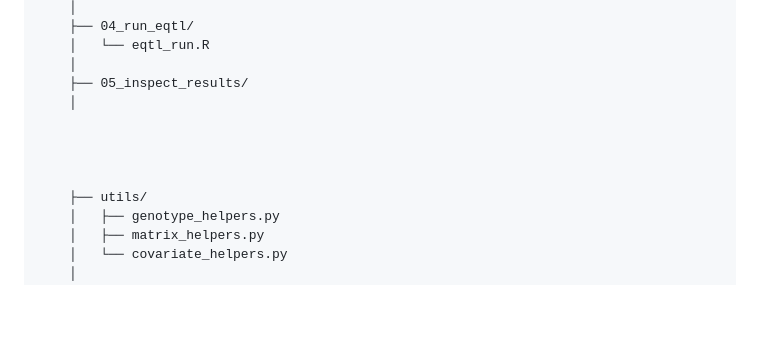
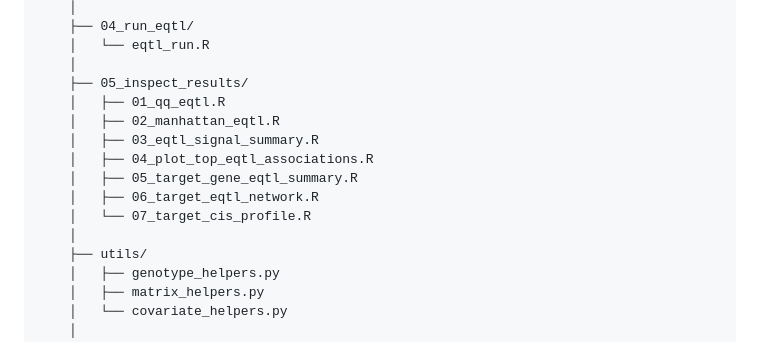
Before and after one commit to sabbasii/illumina-genotyping-pipeline, a Markdown page: scripts/eqtl/EQTL_PIPELINE.md, the part around the change. GitHub-like rendering; blank space fills up the shorter version.

Commit message:
Update README file for eQTL pipeline

```diff
--- a/scripts/eqtl/EQTL_PIPELINE.md
+++ b/scripts/eqtl/EQTL_PIPELINE.md
@@ -41,11 +41,14 @@ scripts/
     │   └── eqtl_run.R
     │
     ├── 05_inspect_results/
+    │   ├── 01_qq_eqtl.R
+    │   ├── 02_manhattan_eqtl.R
+    │   ├── 03_eqtl_signal_summary.R
+    │   ├── 04_plot_top_eqtl_associations.R
+    │   ├── 05_target_gene_eqtl_summary.R
+    │   ├── 06_target_eqtl_network.R
+    │   └── 07_target_cis_profile.R
     │
-
-
-
-
     ├── utils/
     │   ├── genotype_helpers.py
     │   ├── matrix_helpers.py
```
